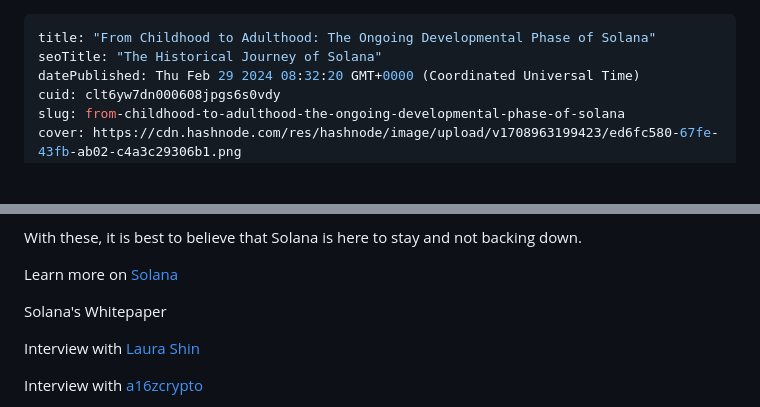
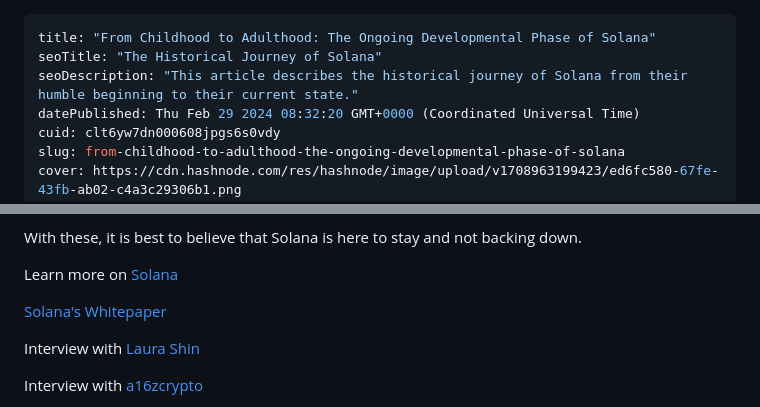
Before and after one commit to Ileolami/Aboutme, a Markdown page: clt6yw7dn000608jpgs6s0vdy.md, 2 parts joined by grey strips. Drawn GitHub-style; blank space fills up the shorter version.

Commit message:
update post: From Childhood to Adulthood: The Ongoing Developmental Phase of Solana

```diff
--- a/clt6yw7dn000608jpgs6s0vdy.md
+++ b/clt6yw7dn000608jpgs6s0vdy.md
@@ -1,6 +1,7 @@
 ---
 title: "From Childhood to Adulthood: The Ongoing Developmental Phase of Solana"
 seoTitle: "The Historical Journey of Solana"
+seoDescription: "This article describes the historical journey of Solana from their humble beginning to their current state."
 datePublished: Thu Feb 29 2024 08:32:20 GMT+0000 (Coordinated Universal Time)
 cuid: clt6yw7dn000608jpgs6s0vdy
 slug: from-childhood-to-adulthood-the-ongoing-developmental-phase-of-solana
@@ -94,7 +99,7 @@ With these, it is best to believe that Solana is here to stay and not backing do
 
 Learn more on [Solana](https://solana.com/solana-whitepaper.pdf)
 
-Solana's Whitepaper
+[Solana's Whitepaper](https://solana.com/solana-whitepaper.pdf)
 
 Interview with [Laura Shin](https://youtu.be/xwFBD2hzChk)
 
```
Also changed, not shown: other parts of clt6yw7dn000608jpgs6s0vdy.md (+6 -2 lines).
